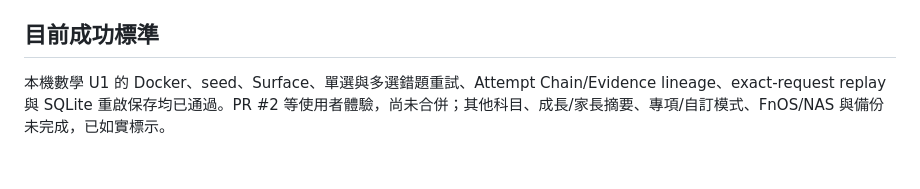
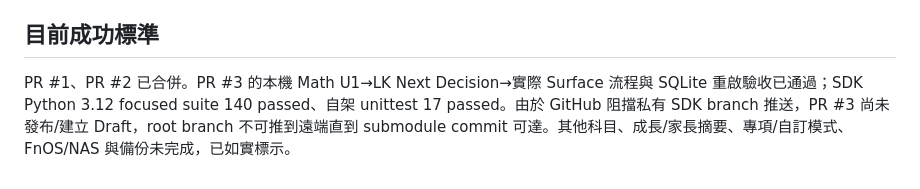
Before and after one commit to jamesyyl/learning-kernel-bailian-selfhosted, a Markdown page: docs/LOCAL_CODEX_HANDOFF.md, the part around the change. Drawn GitHub-style.

Commit message:
docs: record PR 3 local acceptance and blocker

```diff
--- a/docs/LOCAL_CODEX_HANDOFF.md
+++ b/docs/LOCAL_CODEX_HANDOFF.md
@@ -73,4 +73,4 @@
 
 ## 目前成功標準
 
-本機數學 U1 的 Docker、seed、Surface、單選與多選錯題重試、Attempt Chain/Evidence lineage、exact-request replay 與 SQLite 重啟保存均已通過。PR #2 等使用者體驗，尚未合併；其他科目、成長/家長摘要、專項/自訂模式、FnOS/NAS 與備份未完成，已如實標示。
+PR #1、PR #2 已合併。PR #3 的本機 Math U1→LK Next Decision→實際 Surface 流程與 SQLite 重啟驗收已通過；SDK Python 3.12 focused suite 140 passed、自架 unittest 17 passed。由於 GitHub 阻擋私有 SDK branch 推送，PR #3 尚未發布/建立 Draft，root branch 不可推到遠端直到 submodule commit 可達。其他科目、成長/家長摘要、專項/自訂模式、FnOS/NAS 與備份未完成，已如實標示。
```
